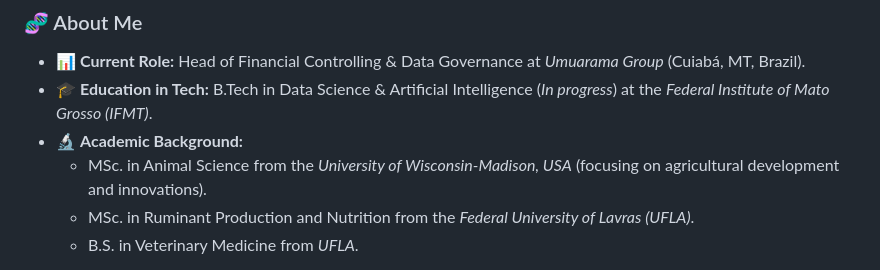
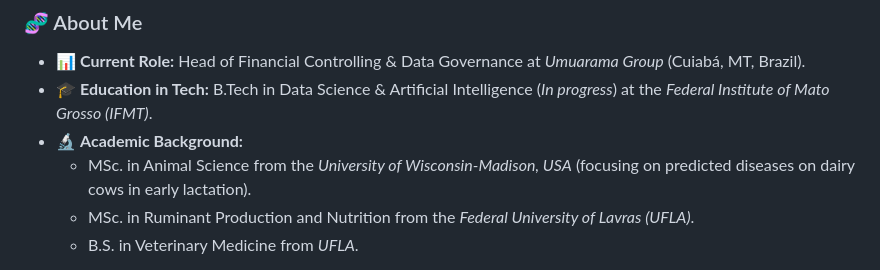
Before and after one commit to le0ribeir0/curriculo, a Markdown page: README.md, the part around the change. Drawn GitHub-style.

Commit message:
Refine academic background details in README
Updated academic background to specify focus on predicted diseases in dairy cows during early lactation.

```diff
--- a/README.md
+++ b/README.md
@@ -15,7 +15,7 @@ I am a Brazilian researcher, veterinarian, and data professional bridging the ga
 - 📊 **Current Role:** Head of Financial Controlling & Data Governance at *Umuarama Group* (Cuiabá, MT, Brazil).
 - 🎓 **Education in Tech:** B.Tech in Data Science & Artificial Intelligence (*In progress*) at the *Federal Institute of Mato Grosso (IFMT)*.
 - 🔬 **Academic Background:**
-  - MSc. in Animal Science from the *University of Wisconsin-Madison, USA* (focusing on agricultural development and innovations).
+  - MSc. in Animal Science from the *University of Wisconsin-Madison, USA* (focusing on predicted diseases on dairy cows in early lactation).
   - MSc. in Ruminant Production and Nutrition from the *Federal University of Lavras (UFLA)*.
   - B.S. in Veterinary Medicine from *UFLA*.
 
```
